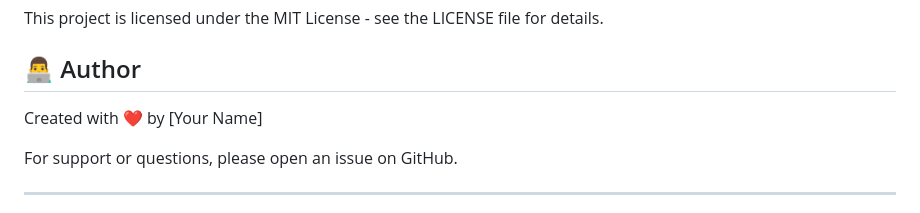
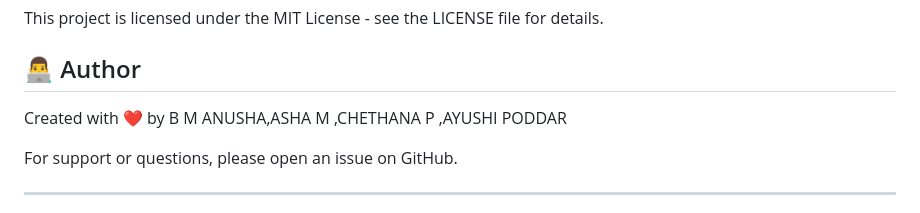
Before and after one commit to BMANUSHA11/HADLA, a Markdown page: README.md, the part around the change. GitHub-like rendering.

Commit message:
Update author information in README.md

```diff
--- a/README.md
+++ b/README.md
@@ -250,7 +250,7 @@ This project is licensed under the MIT License - see the LICENSE file for detail
 
 ## 👨‍💻 Author
 
-Created with ❤️ by [Your Name]
+Created with ❤️ by B M ANUSHA,ASHA M ,CHETHANA P ,AYUSHI PODDAR
 
 For support or questions, please open an issue on GitHub.
 
```
